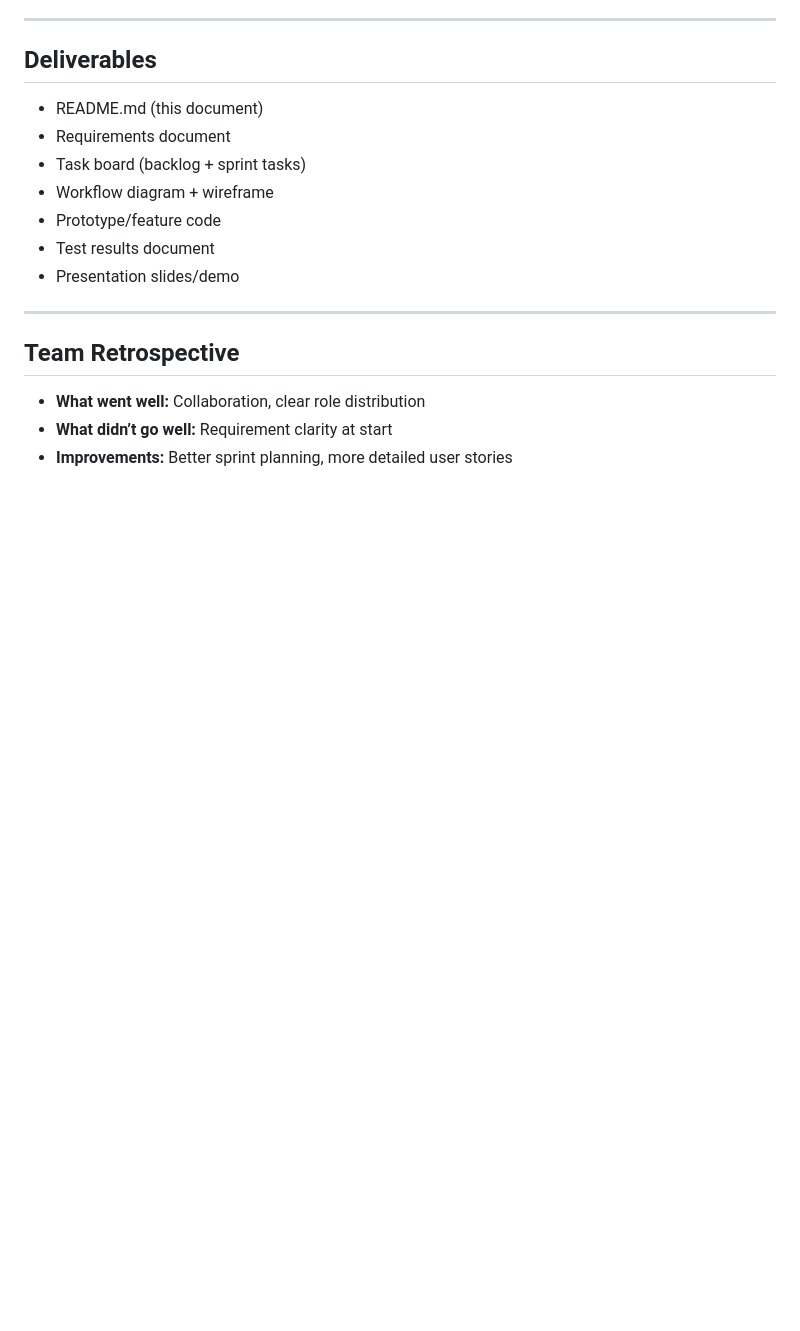
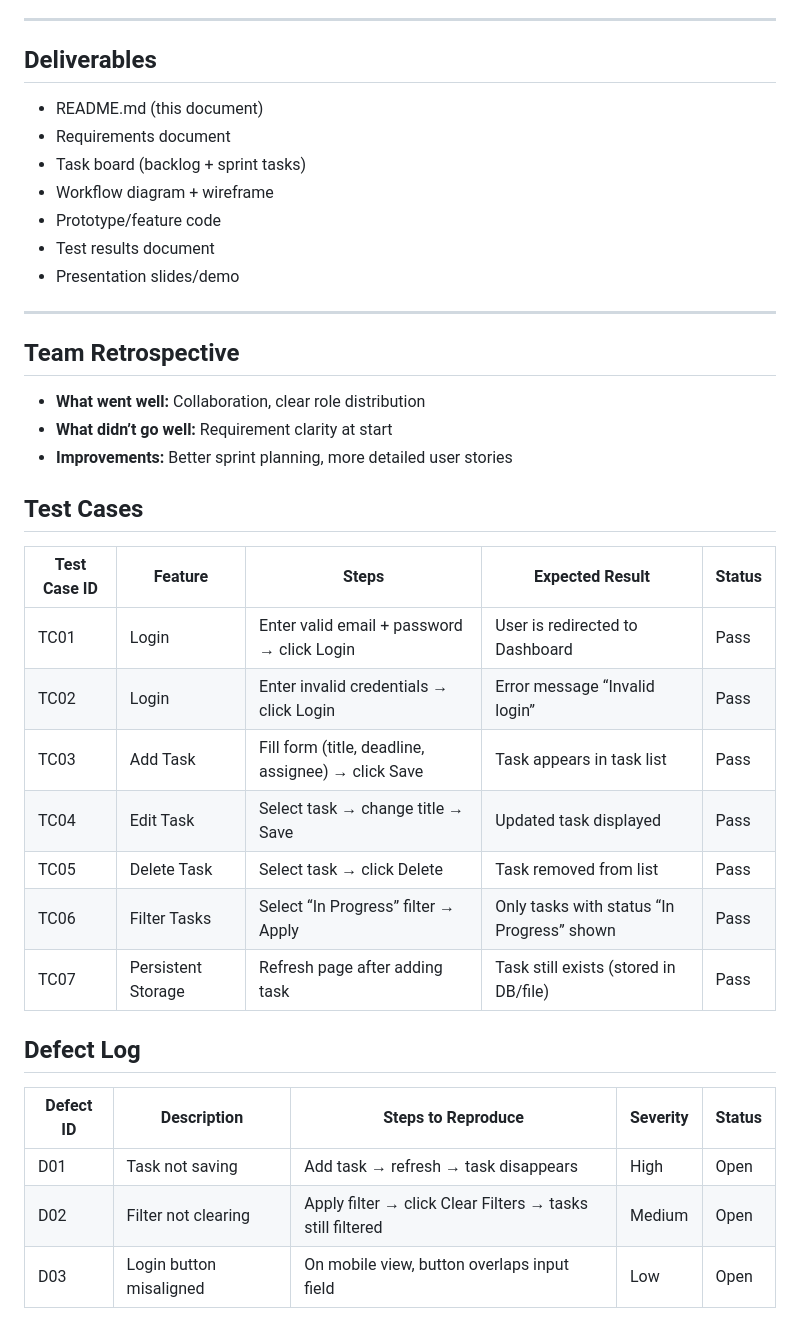
Before and after one commit to iamAllen-08/TaskManagementApplication, a Markdown page: README.md, the part around the change. Drawn GitHub-style; blank space fills up the shorter version.

```diff
--- a/README.md
+++ b/README.md
@@ -96,3 +96,23 @@ A simple and collaborative Task Management App designed to help teams create, as
 - **What went well:** Collaboration, clear role distribution
 - **What didn’t go well:** Requirement clarity at start
 - **Improvements:** Better sprint planning, more detailed user stories
+
+## Test Cases
+
+| Test Case ID | Feature          | Steps                                                   | Expected Result                          | Status |
+|--------------|------------------|---------------------------------------------------------|------------------------------------------|--------|
+| TC01         | Login            | Enter valid email + password → click Login              | User is redirected to Dashboard           | Pass   |
+| TC02         | Login            | Enter invalid credentials → click Login                 | Error message “Invalid login”             | Pass   |
+| TC03         | Add Task         | Fill form (title, deadline, assignee) → click Save      | Task appears in task list                 | Pass   |
+| TC04         | Edit Task        | Select task → change title → Save                       | Updated task displayed                    | Pass   |
+| TC05         | Delete Task      | Select task → click Delete                              | Task removed from list                    | Pass   |
+| TC06         | Filter Tasks     | Select “In Progress” filter → Apply                     | Only tasks with status “In Progress” shown| Pass   |
+| TC07         | Persistent Storage | Refresh page after adding task                         | Task still exists (stored in DB/file)     | Pass   |
+
+##  Defect Log
+
+| Defect ID | Description                | Steps to Reproduce                          | Severity | Status |
+|-----------|----------------------------|---------------------------------------------|----------|--------|
+| D01       | Task not saving            | Add task → refresh → task disappears        | High     | Open   |
+| D02       | Filter not clearing        | Apply filter → click Clear Filters → tasks still filtered | Medium   | Open   |
+| D03       | Login button misaligned    | On mobile view, button overlaps input field | Low      | Open   |
```
